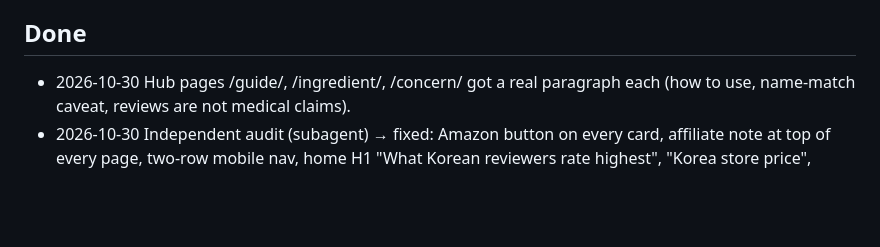
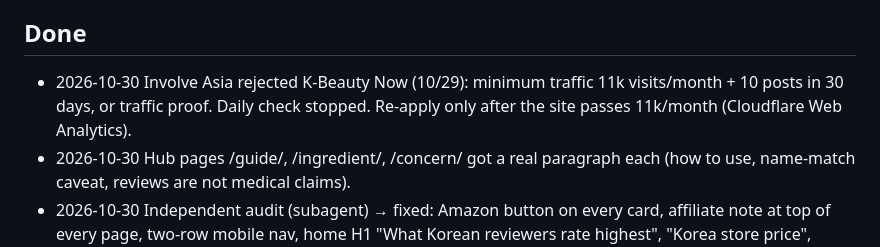
Before and after one commit to whistlewhistle311-web/kbeauty-now, a Markdown page: ops/backlog.md, the part around the change. Rendered like a GitHub page; blank space fills up the shorter version.

Commit message:
ops: Involve Asia rejected, stop daily check
Co-Authored-By: Claude Opus 5.5 <noreply@anthropic.com>
Claude-Session: https://claude.ai/code/session_011xZqRnNmFioVy7SicKJdJx

```diff
--- a/ops/backlog.md
+++ b/ops/backlog.md
@@ -13,6 +13,7 @@ RULE (2026-10-30): no new K-beauty pages. Work only on video format tests, measu
 3. Pinterest username exposes 'whistlewhistle311': rename to koreanbeautynow (휘's account setting) and update links.
 
 ## Done
+- 2026-10-30 Involve Asia rejected K-Beauty Now (10/29): minimum traffic 11k visits/month + 10 posts in 30 days, or traffic proof. Daily check stopped. Re-apply only after the site passes 11k/month (Cloudflare Web Analytics).
 - 2026-10-30 Hub pages /guide/, /ingredient/, /concern/ got a real paragraph each (how to use, name-match caveat, reviews are not medical claims).
 - 2026-10-30 Independent audit (subagent) → fixed: Amazon button on every card, affiliate note at top of every page, two-row mobile nav, home H1 "What Korean reviewers rate highest", "Korea store price", English sizes, Korean bracket notes dropped from names, acne claim reworded, privacy page, Apify promo removed from footer, track record hidden until 14 days, compare pairs + duplicate skin guides noindex (sitemap 76 → 48).
 - 2026-10-30 Amazon ASIN audit against live Amazon titles: removed 14 links (shade-specific cushions/tints/gloss, packs of 2, TONYMOLY 'Milky' toner variant, S.NATURE pore moisturizer mismatch). Rule: no direct link for shade or multi-pack products; same product in a different size is OK.
```
